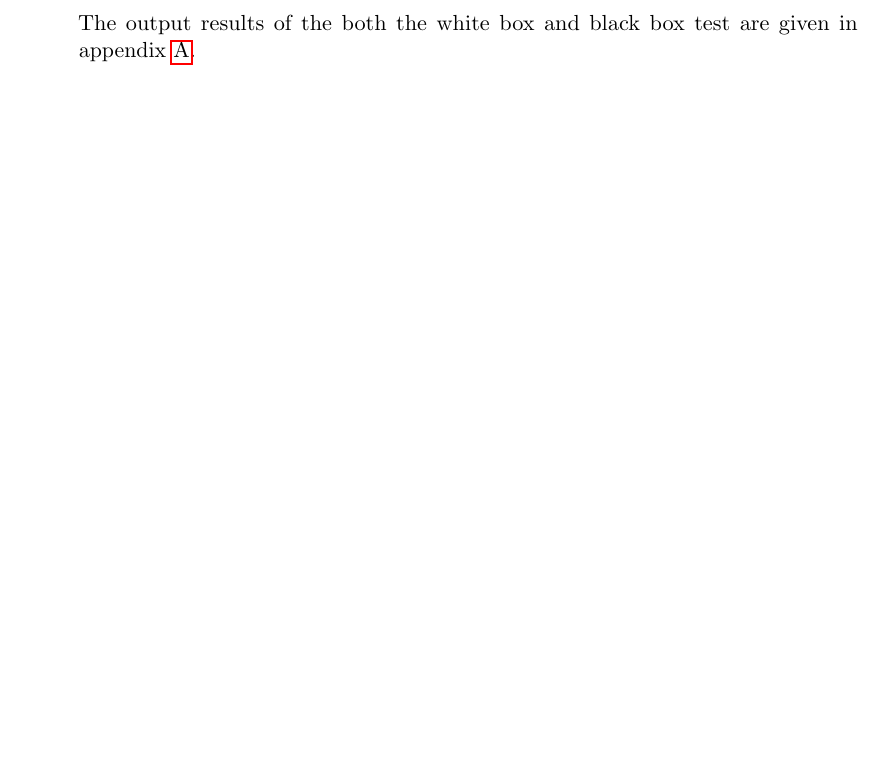
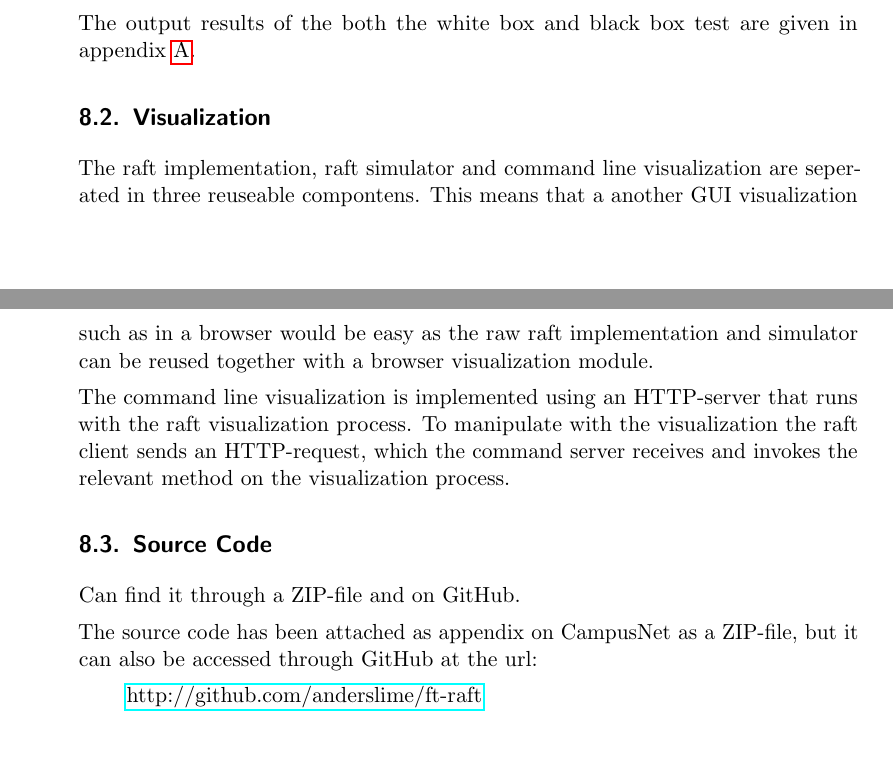
Before and after one commit to anderslime/ft-raft-report, a LaTeX document (report.tex, which reads 08-results.tex): part of page 23 of 30 before the commit and two parts of pages 23 and 24 of 31 after it, the two joined at a grey line, cut so that both start at the same text, the shorter picture padded with empty space. Compiled offline with pdfLaTeX.

Commit message:
Visualization and source code in results

```diff
--- a/08-results.tex
+++ b/08-results.tex
@@ -38,3 +38,23 @@ These screenshots of the running simulator serves as results of the acceptance t
 Furthermore a video of running the program can be seen in the following link:\\ \url{https://www.dropbox.com/s/75kpa65yykld2mv/simulator_run_video.mov?dl=0}.
 
 The output results of the both the white box and black box test are given in appendix~\ref{sec:results_app}.
+
+\subsection{Visualization} % (fold)
+\label{sub:visualization}
+
+The raft implementation, raft simulator and command line visualization are seperated in three reuseable compontens. This means that a another GUI visualization such as in a browser would be easy as the raw raft implementation and simulator can be reused together with a browser visualization module.
+
+The command line visualization is implemented using an HTTP-server that runs with the raft visualization process. To manipulate with the visualization the raft client sends an HTTP-request, which the command server receives and invokes the relevant method on the visualization process.
+
+% subsection visualization (end)
+
+\subsection{Source Code} % (fold)
+\label{sub:source_code}
+
+Can find it through a ZIP-file and on GitHub.
+
+The source code has been attached as appendix on CampusNet as a ZIP-file, but it can also be accessed through GitHub at the url:
+
+{\setlength\parindent{24pt} \href{http://github.com/anderslime/ft-raft}{http://github.com/anderslime/ft-raft}
+
+% subsection source_code (end)
```
Also changed, not shown: report.pdf.
